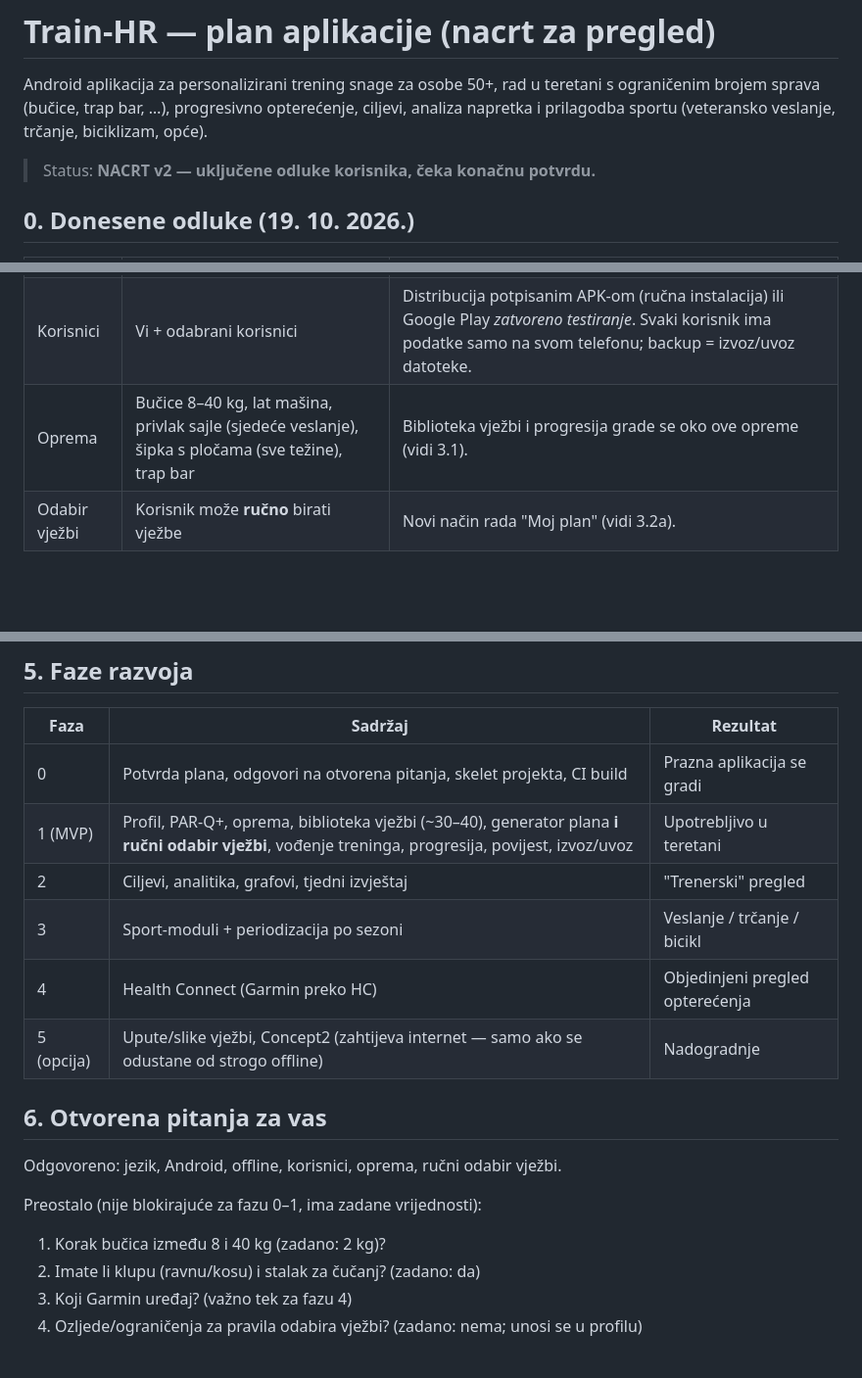
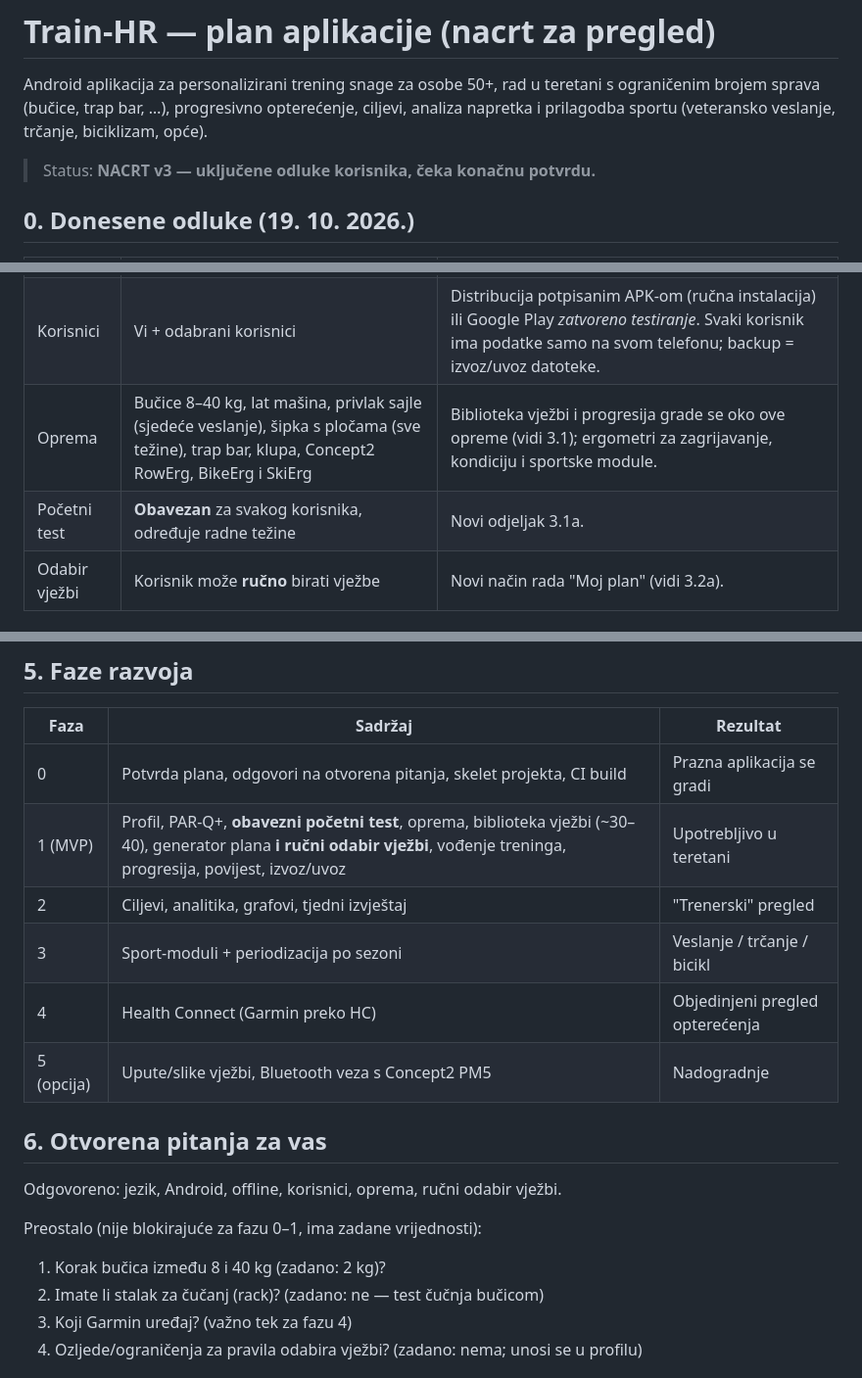
Before and after one commit to hjelic-spec/train-hr, a Markdown page: PLAN.md, 3 parts joined by grey strips. Shown at 98% size. Rendered like a GitHub page; blank space fills up the shorter version.

```diff
--- a/PLAN.md
+++ b/PLAN.md
@@ -4,7 +4,7 @@ Android aplikacija za personalizirani trening snage za osobe 50+, rad u teretani
 ograničenim brojem sprava (bučice, trap bar, …), progresivno opterećenje, ciljevi,
 analiza napretka i prilagodba sportu (veteransko veslanje, trčanje, biciklizam, opće).
 
-> Status: **NACRT v2 — uključene odluke korisnika, čeka konačnu potvrdu.**
+> Status: **NACRT v3 — uključene odluke korisnika, čeka konačnu potvrdu.**
 
 ## 0. Donesene odluke (19. 10. 2026.)
 
@@ -14,7 +14,8 @@ analiza napretka i prilagodba sportu (veteransko veslanje, trčanje, biciklizam,
 | Android | 14 | `minSdk 34` — pojednostavljuje Health Connect (dio sustava od Androida 14) i Garmin → HC sinkronizaciju. |
 | Mreža | Potpuno offline | Nema backenda, nema AI-komentara u oblaku; "trenerska" analiza isključivo po pravilima. Aplikacija ne traži dozvolu `INTERNET`. |
 | Korisnici | Vi + odabrani korisnici | Distribucija potpisanim APK-om (ručna instalacija) ili Google Play *zatvoreno testiranje*. Svaki korisnik ima podatke samo na svom telefonu; backup = izvoz/uvoz datoteke. |
-| Oprema | Bučice 8–40 kg, lat mašina, privlak sajle (sjedeće veslanje), šipka s pločama (sve težine), trap bar | Biblioteka vježbi i progresija grade se oko ove opreme (vidi 3.1). |
+| Oprema | Bučice 8–40 kg, lat mašina, privlak sajle (sjedeće veslanje), šipka s pločama (sve težine), trap bar, klupa, Concept2 RowErg, BikeErg i SkiErg | Biblioteka vježbi i progresija grade se oko ove opreme (vidi 3.1); ergometri za zagrijavanje, kondiciju i sportske module. |
+| Početni test | **Obavezan** za svakog korisnika, određuje radne težine | Novi odjeljak 3.1a. |
 | Odabir vježbi | Korisnik može **ručno** birati vježbe | Novi način rada "Moj plan" (vidi 3.2a). |
 
 ### Kritičke napomene uz odluke
@@ -159,11 +207,11 @@ sportske oznake), `Program` → `ProgramWeek` → `WorkoutTemplate` → `Exercis
 | Faza | Sadržaj | Rezultat |
 |---|---|---|
 | 0 | Potvrda plana, odgovori na otvorena pitanja, skelet projekta, CI build | Prazna aplikacija se gradi |
-| 1 (MVP) | Profil, PAR-Q+, oprema, biblioteka vježbi (~30–40), generator plana **i ručni odabir vježbi**, vođenje treninga, progresija, povijest, izvoz/uvoz | Upotrebljivo u teretani |
+| 1 (MVP) | Profil, PAR-Q+, **obavezni početni test**, oprema, biblioteka vježbi (~30–40), generator plana **i ručni odabir vježbi**, vođenje treninga, progresija, povijest, izvoz/uvoz | Upotrebljivo u teretani |
 | 2 | Ciljevi, analitika, grafovi, tjedni izvještaj | "Trenerski" pregled |
 | 3 | Sport-moduli + periodizacija po sezoni | Veslanje / trčanje / bicikl |
 | 4 | Health Connect (Garmin preko HC) | Objedinjeni pregled opterećenja |
-| 5 (opcija) | Upute/slike vježbi, Concept2 (zahtijeva internet — samo ako se odustane od strogo offline) | Nadogradnje |
+| 5 (opcija) | Upute/slike vježbi, Bluetooth veza s Concept2 PM5 | Nadogradnje |
 
 ## 6. Otvorena pitanja za vas
 
@@ -171,7 +219,7 @@ Odgovoreno: jezik, Android, offline, korisnici, oprema, ručni odabir vježbi.
 
 Preostalo (nije blokirajuće za fazu 0–1, ima zadane vrijednosti):
 1. Korak bučica između 8 i 40 kg (zadano: 2 kg)?
-2. Imate li klupu (ravnu/kosu) i stalak za čučanj? (zadano: da)
+2. Imate li stalak za čučanj (rack)? (zadano: ne — test čučnja bučicom)
 3. Koji Garmin uređaj? (važno tek za fazu 4)
 4. Ozljede/ograničenja za pravila odabira vježbi? (zadano: nema; unosi se u profilu)
 
```
Also changed, not shown: other parts of PLAN.md (+54 -5 lines).
